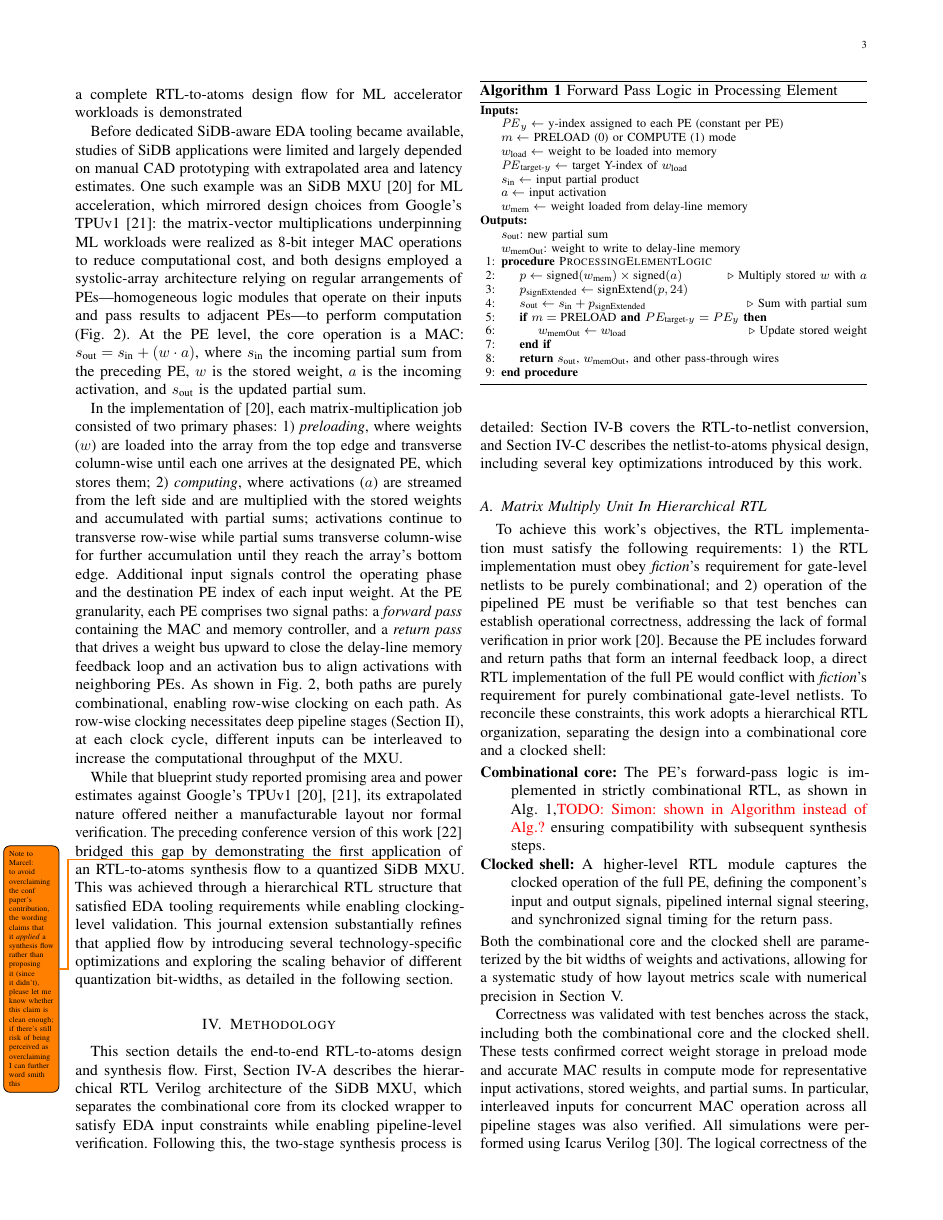
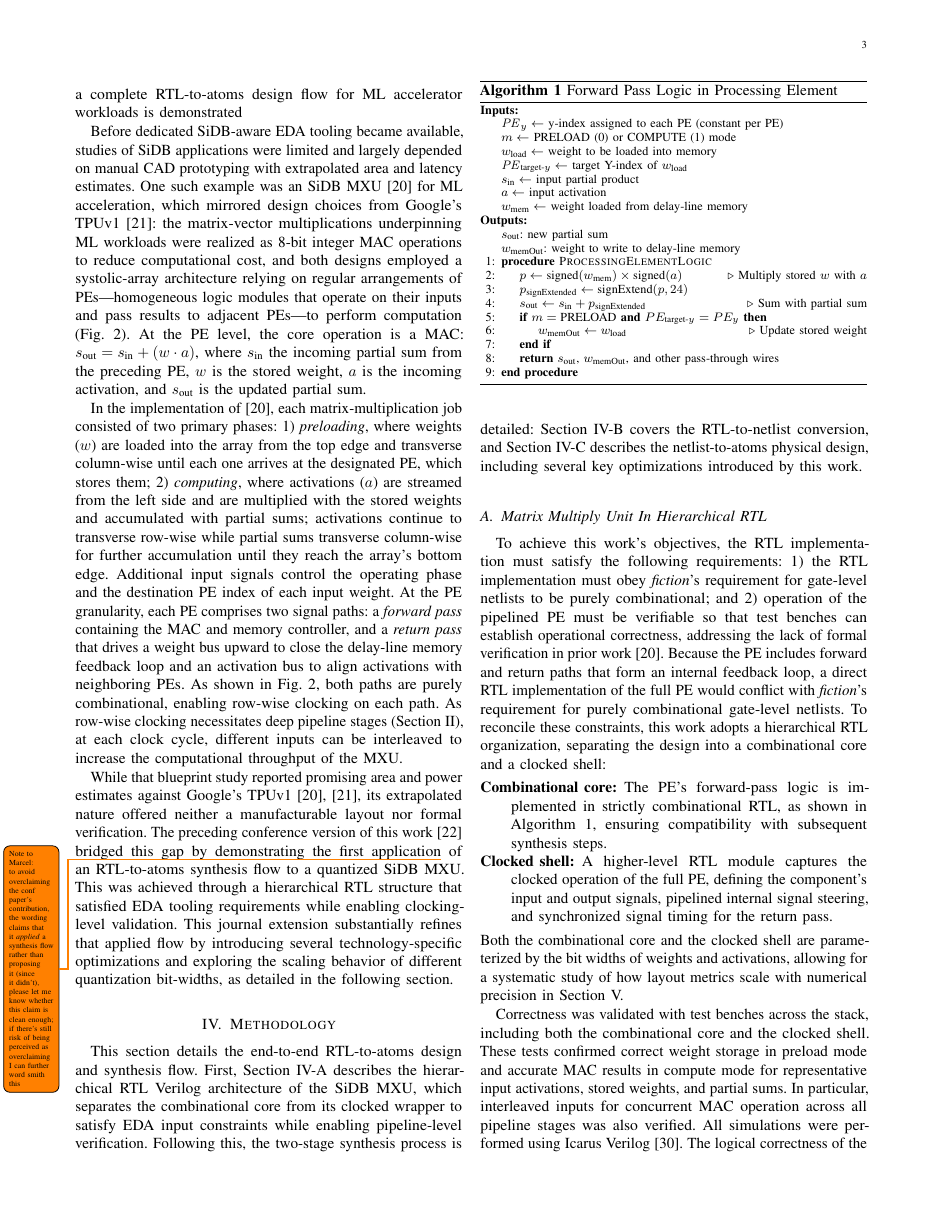
Before and after one commit to samuelshng/manuscript-rtl-to-atoms-tnano-extension, a LaTeX paper (conference_101719.tex): page 3 of 7. Compiled offline with pdfLaTeX; a missing font is replaced by an installed copy or a similar font; a LaTeX package or settings file that is missing is left out.

Commit message:
Update on Overleaf.

```diff
--- a/conference_101719.tex
+++ b/conference_101719.tex
@@ -113,28 +113,7 @@
 % \renewcommand{\baselinestretch}{0.99}
 
 % Make \gls output with first letter of each word capitalized, not just first word
-\usepackage{mfirstuc}
-
-\makeatletter
-\let\oldmakefirstuc\makefirstuc
-\renewcommand*{\makefirstuc}[1]{%
-  \def\gls@add@space{}%
-  \mfu@capitalisewords#1 \@nil\mfu@endcap
-}
-\def\mfu@capitalisewords#1 #2\mfu@endcap{%
-  \def\mfu@cap@first{#1}%
-  \def\mfu@cap@second{#2}%
-  \gls@add@space
-  \oldmakefirstuc{#1}%
-  \def\gls@add@space{ }%
-  \ifx\mfu@cap@second\@nnil
-    \let\next@mfu@cap\mfu@noop
-  \else
-    \let\next@mfu@cap\mfu@capitalisewords
-  \fi
-  \next@mfu@cap#2\mfu@endcap
-}
-\makeatother
+% \usepackage{mfirstuc}
 
 \usepackage[acronym]{glossaries}
 
@@ -438,7 +417,7 @@ Because the \gls{pe} includes forward and return paths that form an internal fee
 To reconcile these constraints, this work adopts a hierarchical \gls{rtl} organization, separating the design into a combinational core and a clocked shell:
 %
 \begin{description}
-  \item[Combinational core:] The \gls{pe}'s forward-pass logic is implemented in strictly combinational \gls{rtl}, as shown in Alg.~\ref{alg:pe-forward},\TODO{Simon: shown in Algorithm instead of Alg.?} ensuring compatibility with subsequent synthesis steps.
+  \item[Combinational core:] The \gls{pe}'s forward-pass logic is implemented in strictly combinational \gls{rtl}, as shown in Algorithm~\ref{alg:pe-forward}, ensuring compatibility with subsequent synthesis steps.
   \item[Clocked shell:] A higher-level \gls{rtl} module captures the clocked operation of the full \gls{pe}, defining the component's input and output signals, pipelined internal signal steering, and synchronized signal timing for the return pass.
 \end{description}
 %
```
Also changed, not shown: conference_101719.tex (6 more changed lines).
